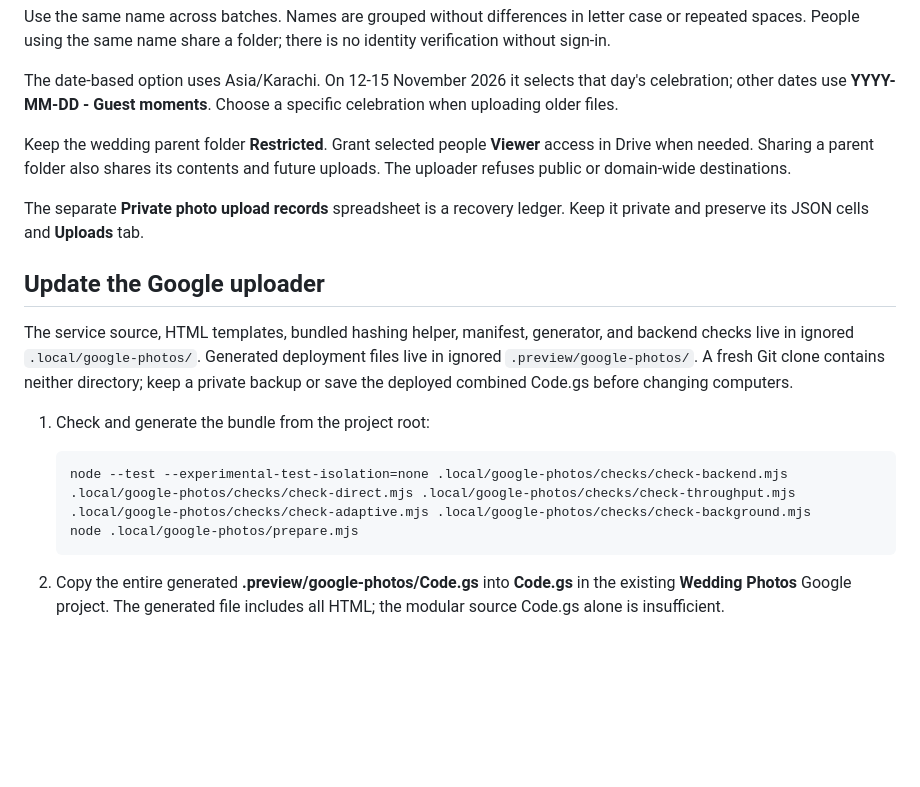
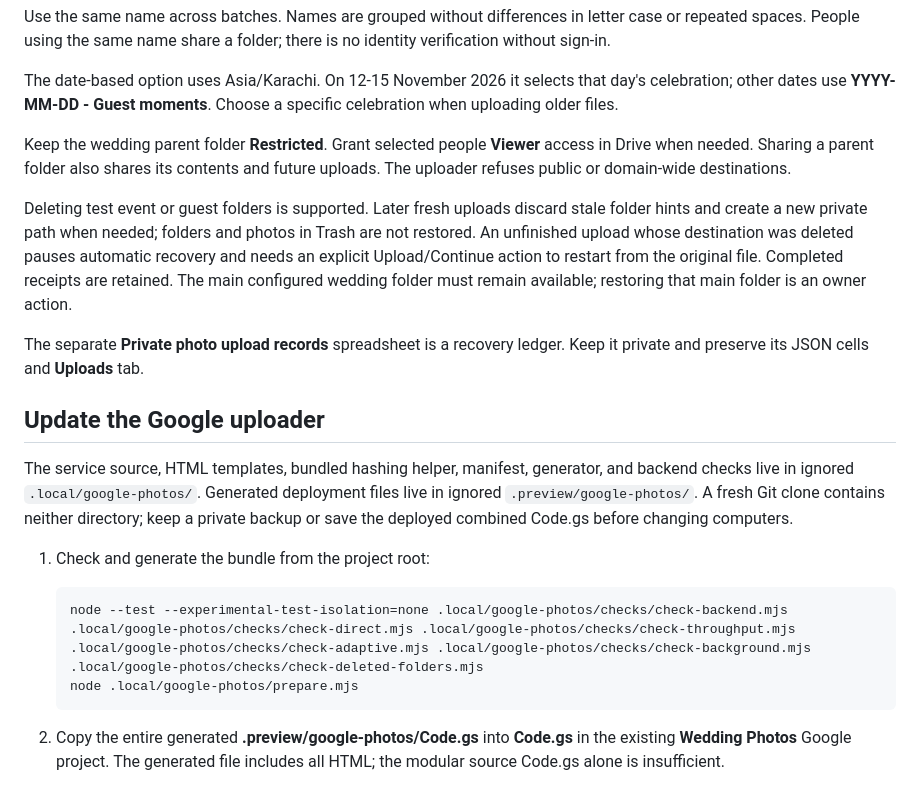
Before and after one commit to zamanmughal98/Zaman-Wedding-Invitation, a Markdown page: docs/google-photos-setup.md, the part around the change. Drawn GitHub-style; blank space fills up the shorter version.

````diff
--- a/docs/google-photos-setup.md
+++ b/docs/google-photos-setup.md
@@ -76,6 +76,8 @@ The date-based option uses Asia/Karachi. On 12-15 November 2026 it selects that
 
 Keep the wedding parent folder **Restricted**. Grant selected people **Viewer** access in Drive when needed. Sharing a parent folder also shares its contents and future uploads. The uploader refuses public or domain-wide destinations.
 
+Deleting test event or guest folders is supported. Later fresh uploads discard stale folder hints and create a new private path when needed; folders and photos in Trash are not restored. An unfinished upload whose destination was deleted pauses automatic recovery and needs an explicit Upload/Continue action to restart from the original file. Completed receipts are retained. The main configured wedding folder must remain available; restoring that main folder is an owner action.
+
 The separate **Private photo upload records** spreadsheet is a recovery ledger. Keep it private and preserve its JSON cells and **Uploads** tab.
 
 ## Update the Google uploader
@@ -85,7 +87,7 @@ The service source, HTML templates, bundled hashing helper, manifest, generator,
 1. Check and generate the bundle from the project root:
 
    ```sh
-   node --test --experimental-test-isolation=none .local/google-photos/checks/check-backend.mjs .local/google-photos/checks/check-direct.mjs .local/google-photos/checks/check-throughput.mjs .local/google-photos/checks/check-adaptive.mjs .local/google-photos/checks/check-background.mjs
+   node --test --experimental-test-isolation=none .local/google-photos/checks/check-backend.mjs .local/google-photos/checks/check-direct.mjs .local/google-photos/checks/check-throughput.mjs .local/google-photos/checks/check-adaptive.mjs .local/google-photos/checks/check-background.mjs .local/google-photos/checks/check-deleted-folders.mjs
    node .local/google-photos/prepare.mjs
    ```
 
````
Also changed, not shown: docs/upload-performance.md (+2 -0 lines).
